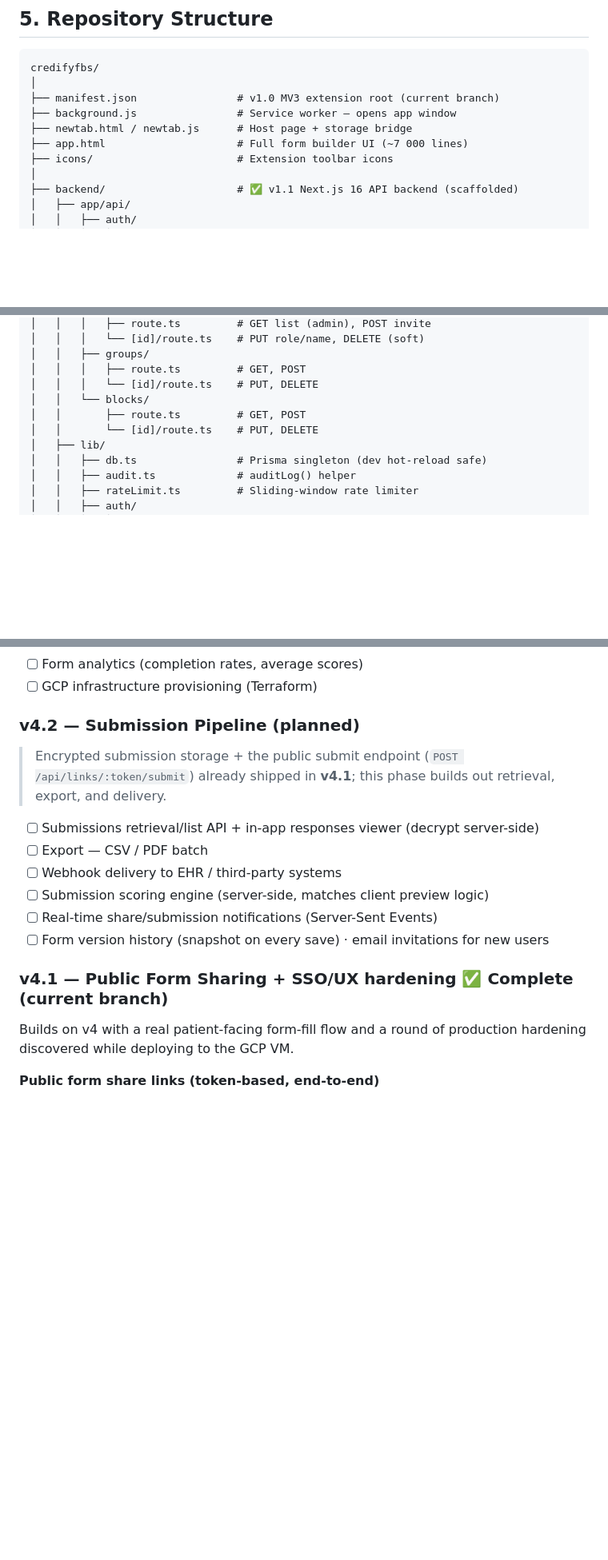
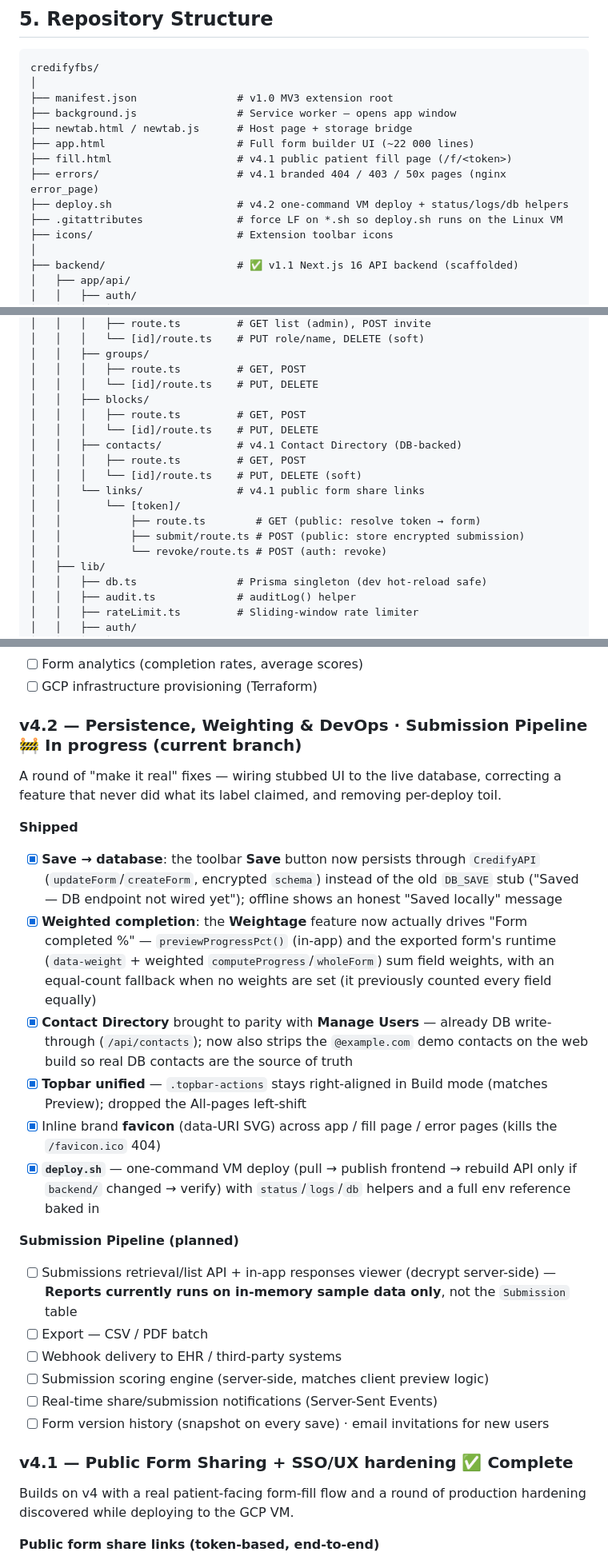
Before and after one commit to anupammo/credifyfbs, a Markdown page: README.md, 3 parts joined by grey strips. Shown at 80% size. GitHub-like rendering; blank space fills up the shorter version.

Commit message:
Docs: README v4.2 — shipped items (save-to-DB, weighted completion, contacts, topbar, favicon, deploy.sh), structure + deploy section

````diff
--- a/README.md
+++ b/README.md
@@ -251,10 +251,14 @@ Git / GitHub (`anupammo/credifyfbs`, `anupammo/credify-login`) · **XAMPP** (Win
 ```
 credifyfbs/
 │
-├── manifest.json                # v1.0 MV3 extension root (current branch)
+├── manifest.json                # v1.0 MV3 extension root
 ├── background.js                # Service worker — opens app window
 ├── newtab.html / newtab.js      # Host page + storage bridge
-├── app.html                     # Full form builder UI (~7 000 lines)
+├── app.html                     # Full form builder UI (~22 000 lines)
+├── fill.html                    # v4.1 public patient fill page (/f/<token>)
+├── errors/                      # v4.1 branded 404 / 403 / 50x pages (nginx error_page)
+├── deploy.sh                    # v4.2 one-command VM deploy + status/logs/db helpers
+├── .gitattributes               # force LF on *.sh so deploy.sh runs on the Linux VM
 ├── icons/                       # Extension toolbar icons
 │
 ├── backend/                     # ✅ v1.1 Next.js 16 API backend (scaffolded)
@@ -275,9 +279,17 @@ credifyfbs/
 │   │   ├── groups/
 │   │   │   ├── route.ts         # GET, POST
 │   │   │   └── [id]/route.ts    # PUT, DELETE
-│   │   └── blocks/
-│   │       ├── route.ts         # GET, POST
-│   │       └── [id]/route.ts    # PUT, DELETE
+│   │   ├── blocks/
+│   │   │   ├── route.ts         # GET, POST
+│   │   │   └── [id]/route.ts    # PUT, DELETE
+│   │   ├── contacts/            # v4.1 Contact Directory (DB-backed)
+│   │   │   ├── route.ts         # GET, POST
+│   │   │   └── [id]/route.ts    # PUT, DELETE (soft)
+│   │   └── links/               # v4.1 public form share links
+│   │       └── [token]/
+│   │           ├── route.ts        # GET (public: resolve token → form)
+│   │           ├── submit/route.ts # POST (public: store encrypted submission)
+│   │           └── revoke/route.ts # POST (auth: revoke)
 │   ├── lib/
 │   │   ├── db.ts                # Prisma singleton (dev hot-reload safe)
 │   │   ├── audit.ts             # auditLog() helper
@@ -1373,18 +1385,28 @@ hmac-secret       → HMAC_SECRET
 - [ ] Form analytics (completion rates, average scores)
 - [ ] GCP infrastructure provisioning (Terraform)
 
-### v4.2 — Submission Pipeline (planned)
-
-> Encrypted submission storage + the public submit endpoint (`POST /api/links/:token/submit`) already shipped in **v4.1**; this phase builds out retrieval, export, and delivery.
-
-- [ ] Submissions retrieval/list API + in-app responses viewer (decrypt server-side)
+### v4.2 — Persistence, Weighting & DevOps · Submission Pipeline 🚧 In progress (current branch)
+
+A round of "make it real" fixes — wiring stubbed UI to the live database, correcting a
+feature that never did what its label claimed, and removing per-deploy toil.
+
+**Shipped**
+- [x] **Save → database**: the toolbar **Save** button now persists through `CredifyAPI` (`updateForm`/`createForm`, encrypted `schema`) instead of the old `DB_SAVE` stub ("Saved — DB endpoint not wired yet"); offline shows an honest "Saved locally" message
+- [x] **Weighted completion**: the **Weightage** feature now actually drives "Form completed %" — `previewProgressPct()` (in-app) and the exported form's runtime (`data-weight` + weighted `computeProgress`/`wholeForm`) sum field weights, with an equal-count fallback when no weights are set (it previously counted every field equally)
+- [x] **Contact Directory** brought to parity with **Manage Users** — already DB write-through (`/api/contacts`); now also strips the `@example.com` demo contacts on the web build so real DB contacts are the source of truth
+- [x] **Topbar unified** — `.topbar-actions` stays right-aligned in Build mode (matches Preview); dropped the All-pages left-shift
+- [x] Inline brand **favicon** (data-URI SVG) across app / fill page / error pages (kills the `/favicon.ico` 404)
+- [x] **`deploy.sh`** — one-command VM deploy (pull → publish frontend → rebuild API only if `backend/` changed → verify) with `status`/`logs`/`db` helpers and a full env reference baked in
+
+**Submission Pipeline (planned)**
+- [ ] Submissions retrieval/list API + in-app responses viewer (decrypt server-side) — **Reports currently runs on in-memory sample data only**, not the `Submission` table
 - [ ] Export — CSV / PDF batch
 - [ ] Webhook delivery to EHR / third-party systems
 - [ ] Submission scoring engine (server-side, matches client preview logic)
 - [ ] Real-time share/submission notifications (Server-Sent Events)
 - [ ] Form version history (snapshot on every save) · email invitations for new users
 
-### v4.1 — Public Form Sharing + SSO/UX hardening ✅ Complete (current branch)
+### v4.1 — Public Form Sharing + SSO/UX hardening ✅ Complete
 
 Builds on v4 with a real patient-facing form-fill flow and a round of production hardening
 discovered while deploying to the GCP VM.
````
Also changed, not shown: other parts of README.md (+2 -2 lines).
